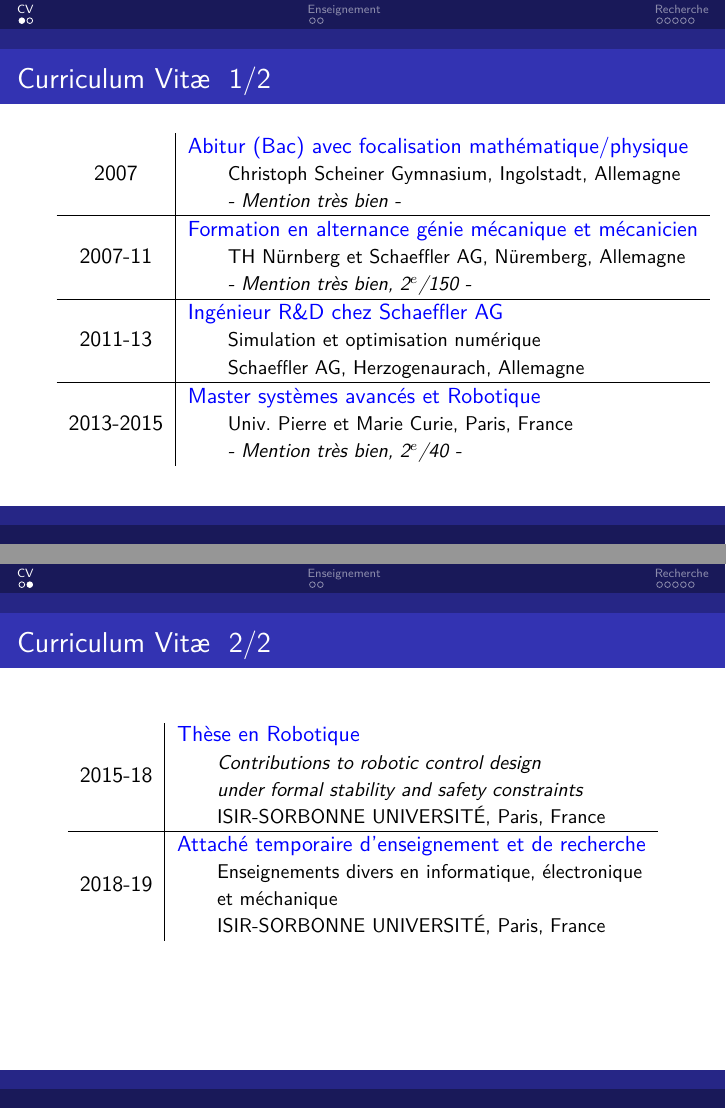
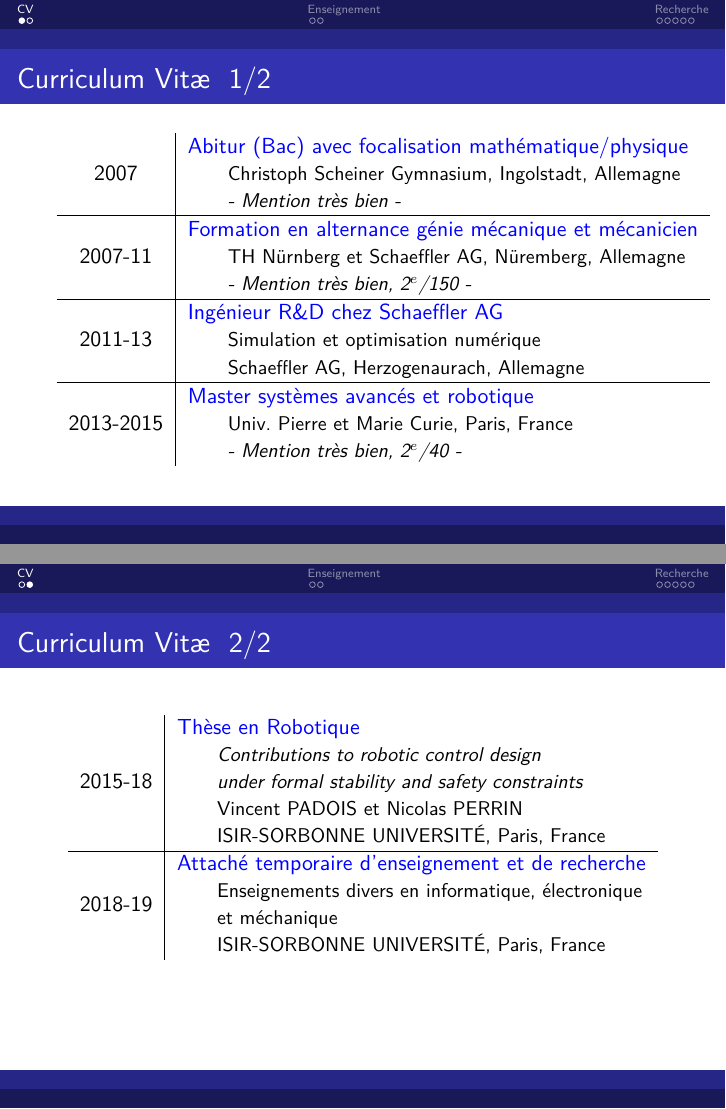
Before and after one commit to schlepil/pres_mcf, LaTeX slides (main.tex): pages 2 and 3 of 11, joined at a grey line. Compiled offline with pdfLaTeX.

Commit message:
Updates from ShareLaTeX

```diff
--- a/main.tex
+++ b/main.tex
@@ -173,7 +173,9 @@
     \def\arraystretch{2.5}
     \begin{center}
     \begin{tabular}{c|l}
-        2015-18 & \makecell[l]{\tblue{Th\`ese en Robotique} \\ \loc{\textit{Contributions to robotic control design}}\\\loc{\textit{under formal stability and safety constraints}} \\ \loc{ISIR-SORBONNE UNIVERSIT\'E, Paris, France}} \\ \hline
+        2015-18 & \makecell[l]{\tblue{Th\`ese en Robotique} \\ \loc{\textit{Contributions to robotic control design}}\\\loc{\textit{under formal stability and safety constraints}} \\
+        \loc{Vincent PADOIS et Nicolas PERRIN}\\
+        \loc{ISIR-SORBONNE UNIVERSIT\'E, Paris, France}} \\ \hline
         2018-19 & \makecell[l]{\tblue{Attach\'e temporaire d'enseignement et de recherche} \\ \loc{Enseignements divers en informatique, \'electronique}\\\loc{et m\'echanique} \\ \loc{ISIR-SORBONNE UNIVERSIT\'E, Paris, France} }
     \end{tabular}
     \end{center}
```
Also changed, not shown: main.tex (2 more changed lines).
